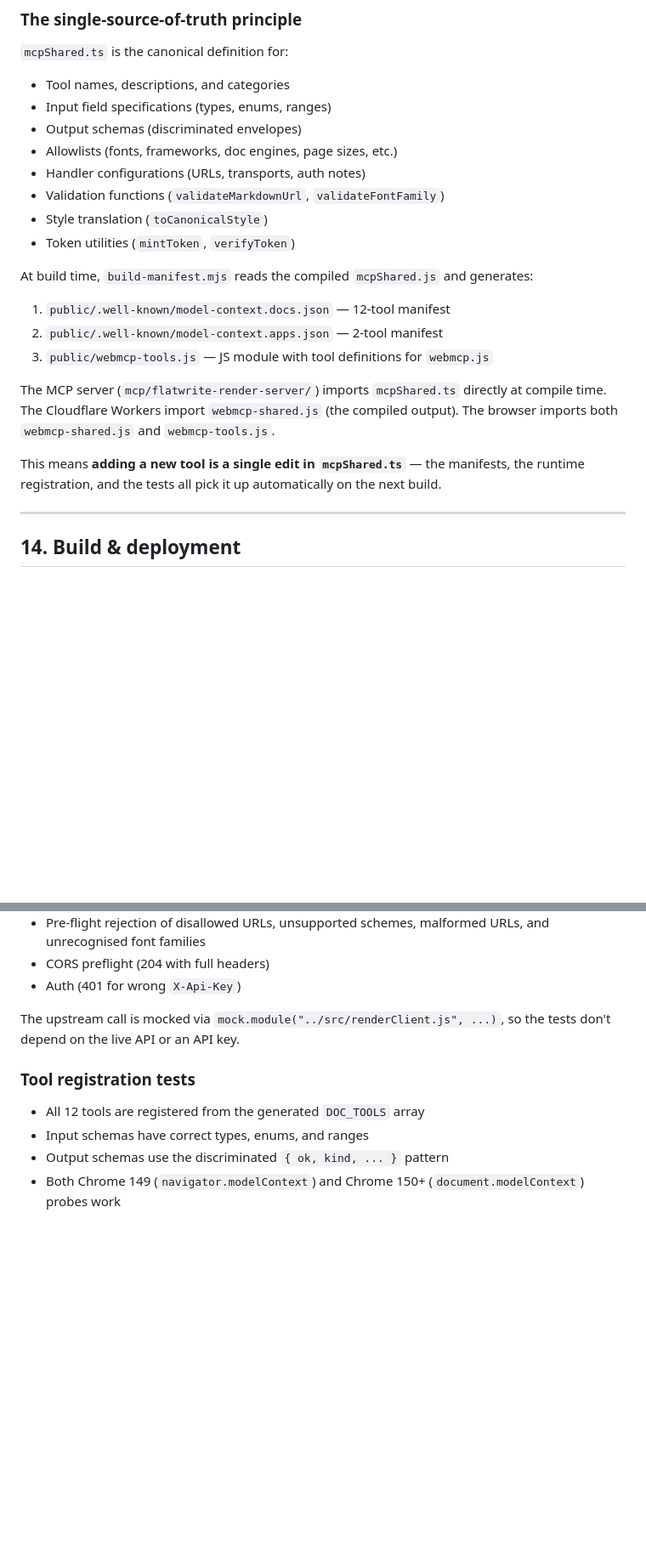
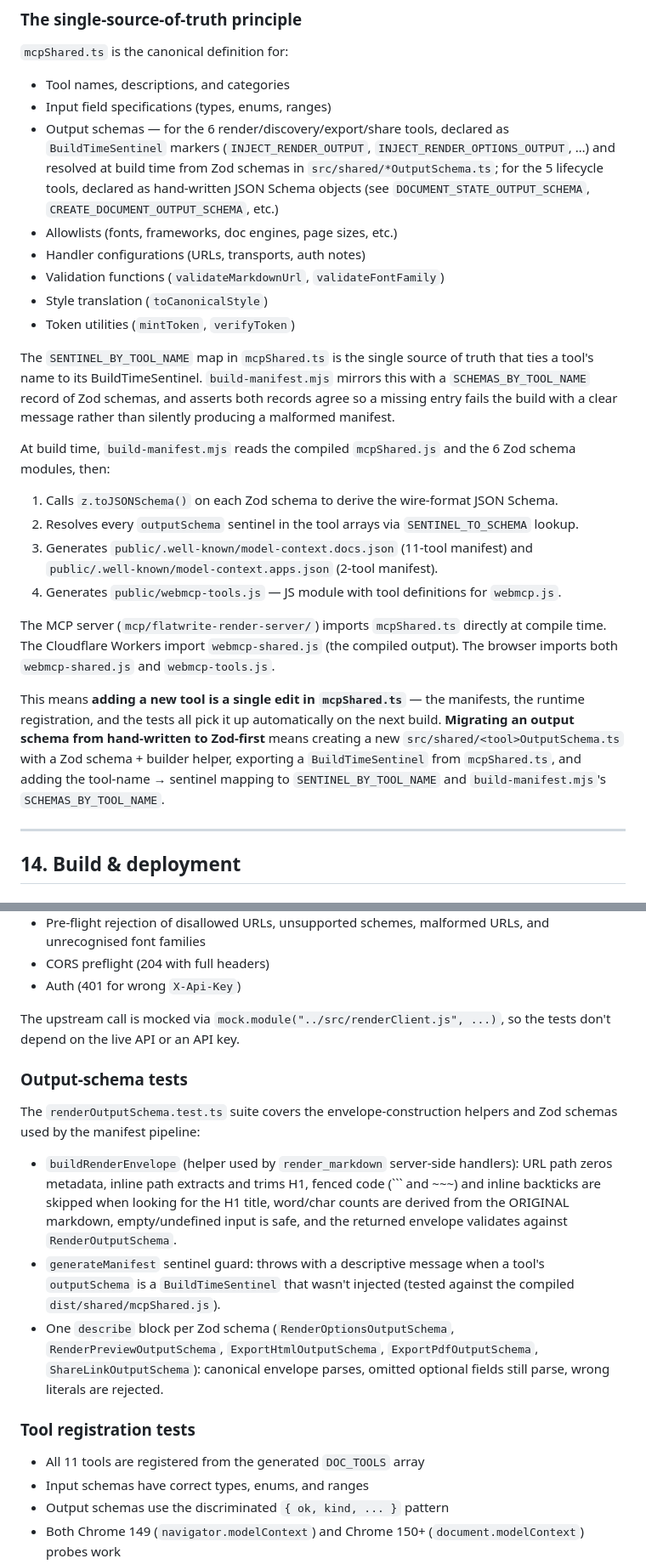
Before and after one commit to thecont1/flatwrite, a Markdown page: mcp/MCP.md, 2 parts joined by grey strips. Shown at 85% size. Drawn GitHub-style; blank space fills up the shorter version.

````diff
--- a/mcp/MCP.md
+++ b/mcp/MCP.md
@@ -654,21 +649,24 @@ Adding a font means dropping a woff2 in `public/fonts/`, adding an entry to `cor
 `mcpShared.ts` is the canonical definition for:
 - Tool names, descriptions, and categories
 - Input field specifications (types, enums, ranges)
-- Output schemas (discriminated envelopes)
+- Output schemas — for the 6 render/discovery/export/share tools, declared as `BuildTimeSentinel` markers (`INJECT_RENDER_OUTPUT`, `INJECT_RENDER_OPTIONS_OUTPUT`, …) and resolved at build time from Zod schemas in `src/shared/*OutputSchema.ts`; for the 5 lifecycle tools, declared as hand-written JSON Schema objects (see `DOCUMENT_STATE_OUTPUT_SCHEMA`, `CREATE_DOCUMENT_OUTPUT_SCHEMA`, etc.)
 - Allowlists (fonts, frameworks, doc engines, page sizes, etc.)
 - Handler configurations (URLs, transports, auth notes)
 - Validation functions (`validateMarkdownUrl`, `validateFontFamily`)
 - Style translation (`toCanonicalStyle`)
 - Token utilities (`mintToken`, `verifyToken`)
 
-At build time, `build-manifest.mjs` reads the compiled `mcpShared.js` and generates:
-1. `public/.well-known/model-context.docs.json` — 12-tool manifest
-2. `public/.well-known/model-context.apps.json` — 2-tool manifest
-3. `public/webmcp-tools.js` — JS module with tool definitions for `webmcp.js`
+The `SENTINEL_BY_TOOL_NAME` map in `mcpShared.ts` is the single source of truth that ties a tool's name to its BuildTimeSentinel. `build-manifest.mjs` mirrors this with a `SCHEMAS_BY_TOOL_NAME` record of Zod schemas, and asserts both records agree so a missing entry fails the build with a clear message rather than silently producing a malformed manifest.
+
+At build time, `build-manifest.mjs` reads the compiled `mcpShared.js` and the 6 Zod schema modules, then:
+1. Calls `z.toJSONSchema()` on each Zod schema to derive the wire-format JSON Schema.
+2. Resolves every `outputSchema` sentinel in the tool arrays via `SENTINEL_TO_SCHEMA` lookup.
+3. Generates `public/.well-known/model-context.docs.json` (11-tool manifest) and `public/.well-known/model-context.apps.json` (2-tool manifest).
+4. Generates `public/webmcp-tools.js` — JS module with tool definitions for `webmcp.js`.
 
 The MCP server (`mcp/flatwrite-render-server/`) imports `mcpShared.ts` directly at compile time. The Cloudflare Workers import `webmcp-shared.js` (the compiled output). The browser imports both `webmcp-shared.js` and `webmcp-tools.js`.
 
-This means **adding a new tool is a single edit in `mcpShared.ts`** — the manifests, the runtime registration, and the tests all pick it up automatically on the next build.
+This means **adding a new tool is a single edit in `mcpShared.ts`** — the manifests, the runtime registration, and the tests all pick it up automatically on the next build. **Migrating an output schema from hand-written to Zod-first** means creating a new `src/shared/<tool>OutputSchema.ts` with a Zod schema + builder helper, exporting a `BuildTimeSentinel` from `mcpShared.ts`, and adding the tool-name → sentinel mapping to `SENTINEL_BY_TOOL_NAME` and `build-manifest.mjs`'s `SCHEMAS_BY_TOOL_NAME`.
 
 ---
 
@@ -741,8 +747,16 @@ The `streamableHttp.test.ts` suite spins up a real HTTP server on a random port
 
 The upstream call is mocked via `mock.module("../src/renderClient.js", ...)`, so the tests don't depend on the live API or an API key.
 
+### Output-schema tests
+
+The `renderOutputSchema.test.ts` suite covers the envelope-construction helpers and Zod schemas used by the manifest pipeline:
+
+- `buildRenderEnvelope` (helper used by `render_markdown` server-side handlers): URL path zeros metadata, inline path extracts and trims H1, fenced code (``` and ~~~) and inline backticks are skipped when looking for the H1 title, word/char counts are derived from the ORIGINAL markdown, empty/undefined input is safe, and the returned envelope validates against `RenderOutputSchema`.
+- `generateManifest` sentinel guard: throws with a descriptive message when a tool's `outputSchema` is a `BuildTimeSentinel` that wasn't injected (tested against the compiled `dist/shared/mcpShared.js`).
+- One `describe` block per Zod schema (`RenderOptionsOutputSchema`, `RenderPreviewOutputSchema`, `ExportHtmlOutputSchema`, `ExportPdfOutputSchema`, `ShareLinkOutputSchema`): canonical envelope parses, omitted optional fields still parse, wrong literals are rejected.
+
 ### Tool registration tests
-- All 12 tools are registered from the generated `DOC_TOOLS` array
+- All 11 tools are registered from the generated `DOC_TOOLS` array
 - Input schemas have correct types, enums, and ranges
 - Output schemas use the discriminated `{ ok, kind, ... }` pattern
 - Both Chrome 149 (`navigator.modelContext`) and Chrome 150+ (`document.modelContext`) probes work
````
Also changed, not shown: other parts of mcp/MCP.md (+40 -32 lines).
